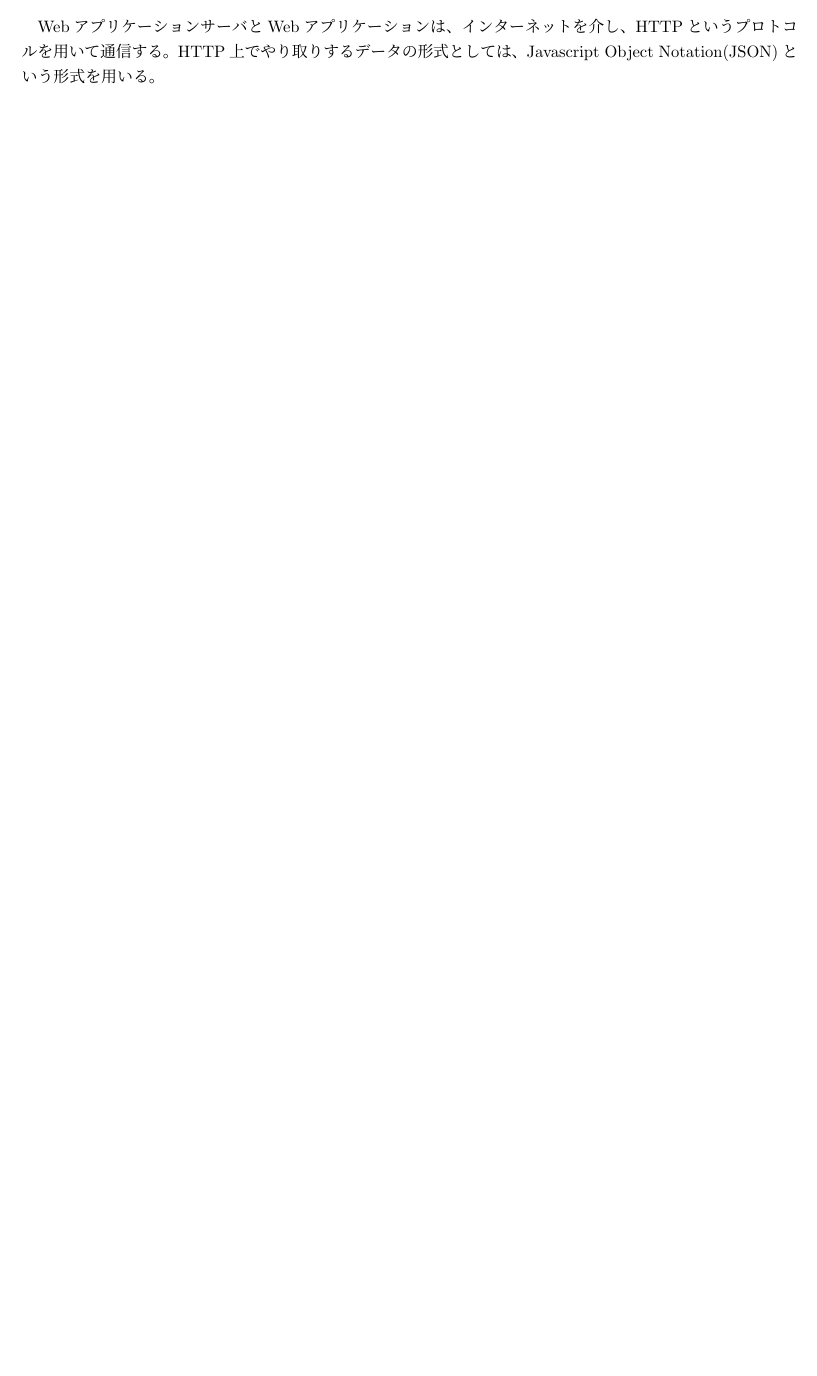
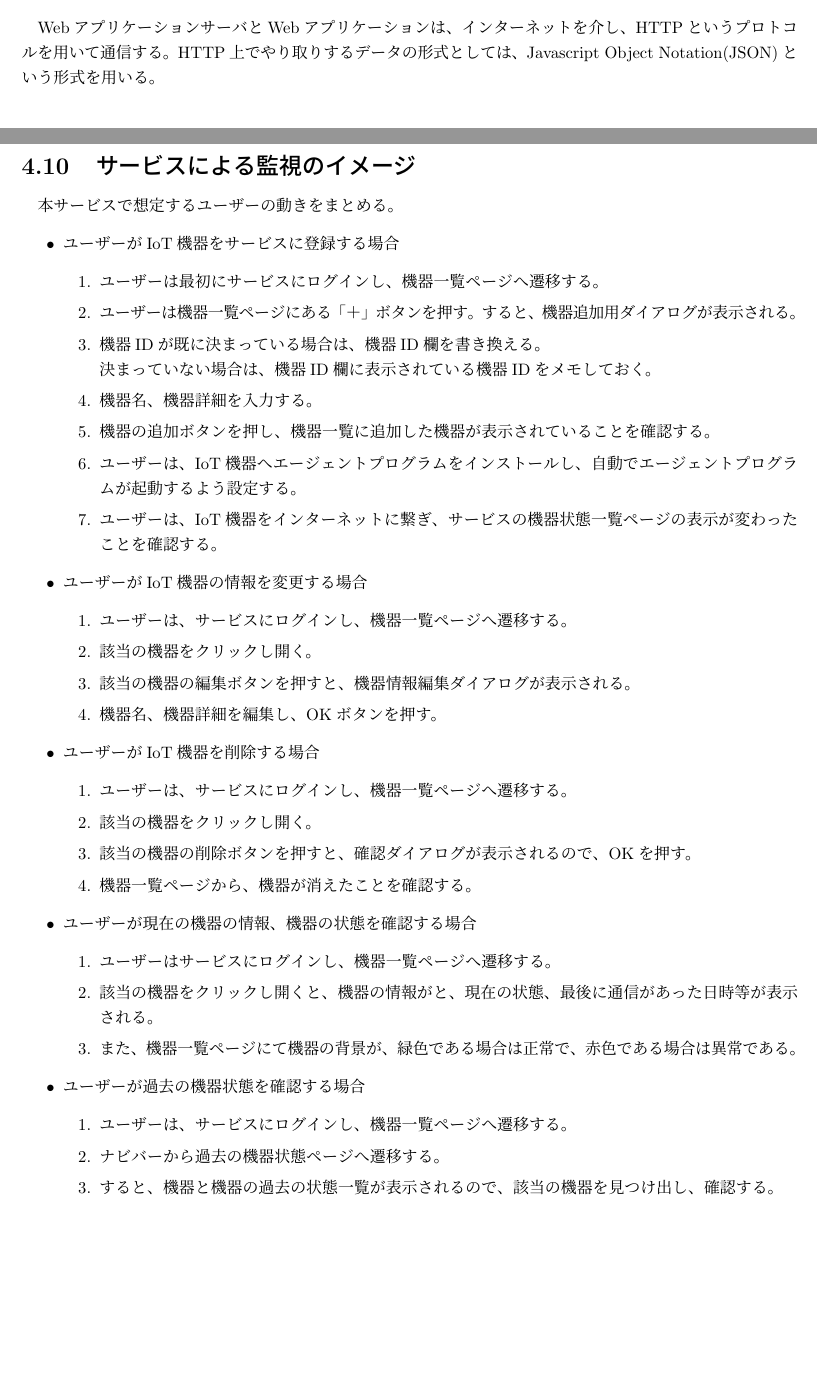
Before and after one commit to miyasakakoki/MasterThesis, a LaTeX thesis (thesis.tex, which reads implementation.tex): part of page 16 of 20 before the commit and two parts of pages 16 and 17 of 21 after it, the two joined at a grey line, cut so that both start at the same text, the shorter picture padded with empty space. Compiled offline with pLaTeX and dvipdfmx; a LaTeX package or settings file that is missing is left out.

Commit message:
ユーザーの動きについて記述

```diff
--- a/implementation.tex
+++ b/implementation.tex
@@ -206,0 +232,42 @@ HTTP上でやり取りするデータの形式としては、Javascript Object N
+\section{サービスによる監視のイメージ}
+%ユーザー目線で、ユーザーは何をしてこれこれこうする　みたいな。
+本サービスで想定するユーザーの動きをまとめる。
+\begin{itemize}
+\item ユーザーがIoT機器をサービスに登録する場合
+	\begin{enumerate}
+	\item ユーザーは最初にサービスにログインし、機器一覧ページへ遷移する。
+	\item ユーザーは機器一覧ページにある「＋」ボタンを押す。すると、機器追加用ダイアログが表示される。
+	\item 機器IDが既に決まっている場合は、機器ID欄を書き換える。\\
+		決まっていない場合は、機器ID欄に表示されている機器IDをメモしておく。
+	\item 機器名、機器詳細を入力する。
+	\item 機器の追加ボタンを押し、機器一覧に追加した機器が表示されていることを確認する。
+	\item ユーザーは、IoT機器へエージェントプログラムをインストールし、自動でエージェントプログラムが起動するよう設定する。
+	\item ユーザーは、IoT機器をインターネットに繋ぎ、サービスの機器状態一覧ページの表示が変わったことを確認する。
+	\end{enumerate}
+\item ユーザーがIoT機器の情報を変更する場合
+	\begin{enumerate}
+	\item ユーザーは、サービスにログインし、機器一覧ページへ遷移する。
+	\item 該当の機器をクリックし開く。
+	\item 該当の機器の編集ボタンを押すと、機器情報編集ダイアログが表示される。
+	\item 機器名、機器詳細を編集し、OKボタンを押す。
+	\end{enumerate}
+\item ユーザーがIoT機器を削除する場合
+	\begin{enumerate}
+	\item ユーザーは、サービスにログインし、機器一覧ページへ遷移する。
+	\item 該当の機器をクリックし開く。
+	\item 該当の機器の削除ボタンを押すと、確認ダイアログが表示されるので、OKを押す。
+	\item 機器一覧ページから、機器が消えたことを確認する。
+	\end{enumerate}
+\item ユーザーが現在の機器の情報、機器の状態を確認する場合
+	\begin{enumerate}
+	\item ユーザーはサービスにログインし、機器一覧ページへ遷移する。
+	\item 該当の機器をクリックし開くと、機器の情報がと、現在の状態、最後に通信があった日時等が表示される。
+	\item また、機器一覧ページにて機器の背景が、緑色である場合は正常で、赤色である場合は異常である。
+	\end{enumerate}
+\item ユーザーが過去の機器状態を確認する場合
+	\begin{enumerate}
+	\item ユーザーは、サービスにログインし、機器一覧ページへ遷移する。
+	\item ナビバーから過去の機器状態ページへ遷移する。
+	\item すると、機器と機器の過去の状態一覧が表示されるので、該当の機器を見つけ出し、確認する。
+	\end{enumerate}
+\end{itemize}
```
Also changed, not shown: conclution.tex (+28 -0 lines), thesis.pdf, implementation.tex (27 more changed lines).
